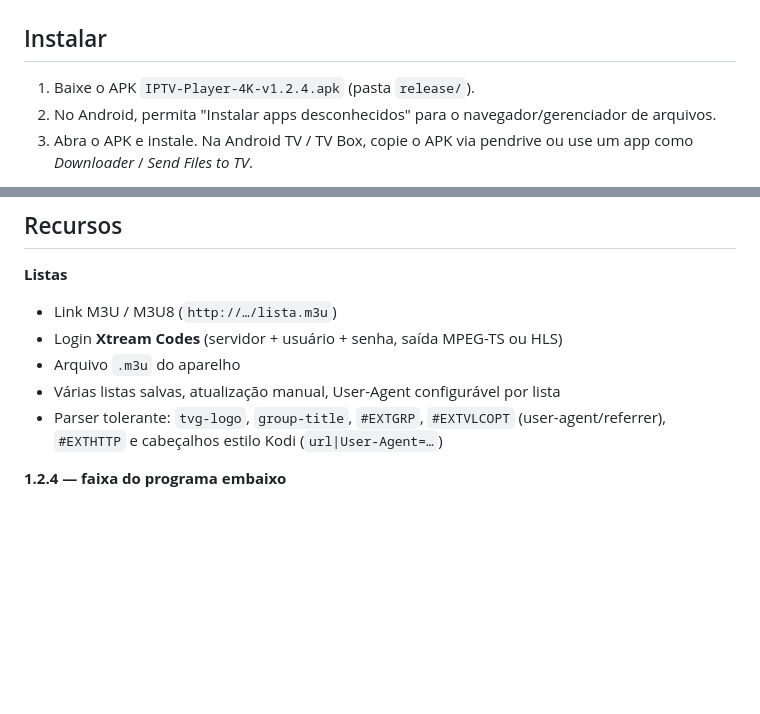
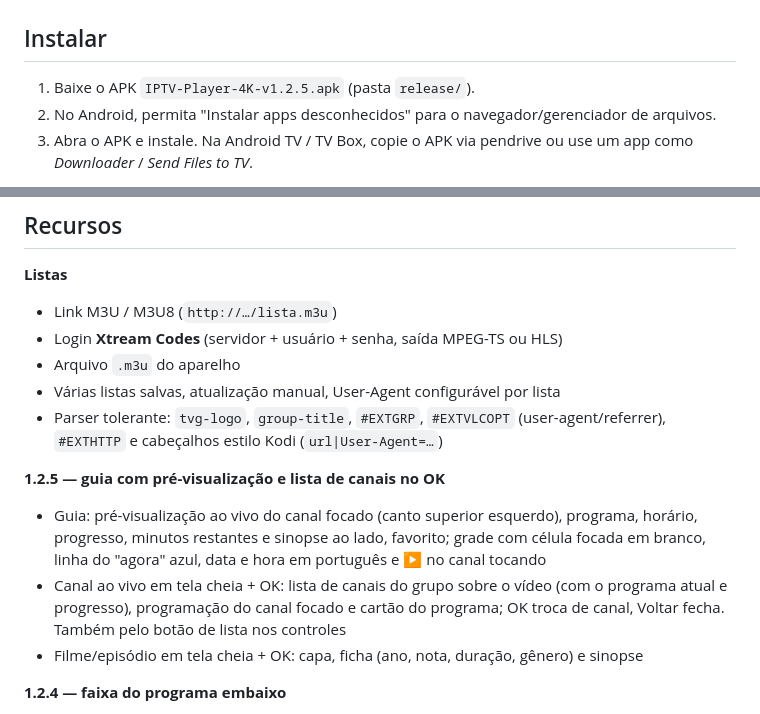
Before and after one commit to valdinhoeli/https-jules.google.com-task-6787392387498381923, a Markdown page: iptv-player/README.md, 2 parts joined by grey strips. GitHub-like rendering; blank space fills up the shorter version.

Commit message:
Versão 1.2.5: guia com pré-visualização, lista de canais no OK e sinopse no filme
- Testado no emulador com guia de programação: guia, lista de canais
  (OK, navegação e troca) e sinopse do filme no OK
- Controles do player sem animação (barra de tempo no lugar certo)
- README com capturas e APK 1.2.5

Co-Authored-By: Claude Opus 5.5 <noreply@anthropic.com>
Claude-Session: https://claude.ai/code/session_01PZeKGhuiPD5tbPwWuZs6zN

```diff
--- a/iptv-player/README.md
+++ b/iptv-player/README.md
@@ -21,7 +21,7 @@ em **SD, HD, Full HD e 4K** (incluindo HDR10/HLG/Dolby Vision quando o aparelho
 
 ## Instalar
 
-1. Baixe o APK `IPTV-Player-4K-v1.2.4.apk` (pasta `release/`).
+1. Baixe o APK `IPTV-Player-4K-v1.2.5.apk` (pasta `release/`).
 2. No Android, permita "Instalar apps desconhecidos" para o navegador/gerenciador de arquivos.
 3. Abra o APK e instale. Na Android TV / TV Box, copie o APK via pendrive ou use
    um app como *Downloader* / *Send Files to TV*.
@@ -37,6 +37,15 @@ Requisitos: Android 5.0 (API 21) ou superior.
 - Várias listas salvas, atualização manual, User-Agent configurável por lista
 - Parser tolerante: `tvg-logo`, `group-title`, `#EXTGRP`, `#EXTVLCOPT` (user-agent/referrer),
   `#EXTHTTP` e cabeçalhos estilo Kodi (`url|User-Agent=…`)
+
+**1.2.5 — guia com pré-visualização e lista de canais no OK**
+- Guia: pré-visualização ao vivo do canal focado (canto superior esquerdo), programa,
+  horário, progresso, minutos restantes e sinopse ao lado, favorito; grade com célula
+  focada em branco, linha do "agora" azul, data e hora em português e ▶ no canal tocando
+- Canal ao vivo em tela cheia + OK: lista de canais do grupo sobre o vídeo (com o programa
+  atual e progresso), programação do canal focado e cartão do programa; OK troca de canal,
+  Voltar fecha. Também pelo botão de lista nos controles
+- Filme/episódio em tela cheia + OK: capa, ficha (ano, nota, duração, gênero) e sinopse
 
 **1.2.4 — faixa do programa embaixo**
 - Ao tocar na tela ou apertar OK, a faixa com o programa atual aparece na parte de baixo:
```
Also changed, not shown: iptv-player/docs/filme-sinopse-ok.png (added), iptv-player/docs/guia-previa.png (added), iptv-player/docs/lista-canais-ok.png (added), 5 other files.
